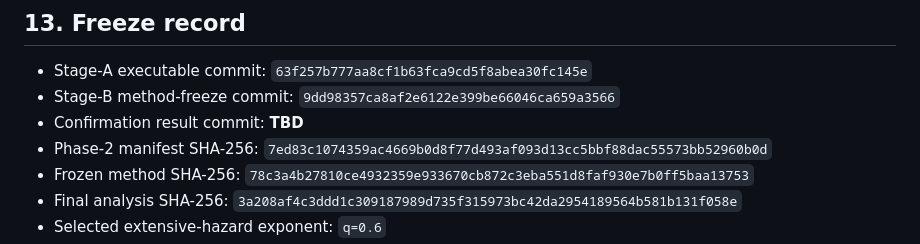
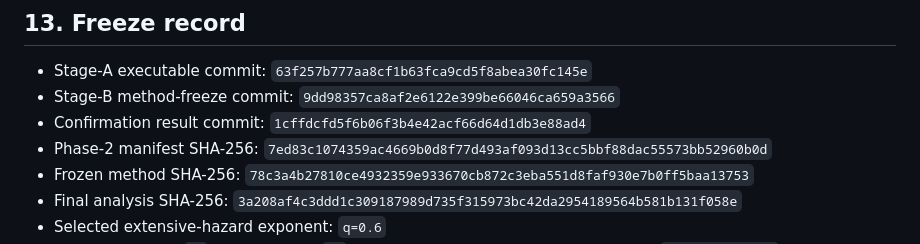
Before and after one commit to milan-v-raj/ShiftAlgebra, a Markdown page: v4/protocol/phase2_pilot_preregistration.md, the part around the change. GitHub-like rendering.

```diff
--- a/v4/protocol/phase2_pilot_preregistration.md
+++ b/v4/protocol/phase2_pilot_preregistration.md
@@ -168,7 +168,7 @@ Only hash/data corruption, non-finite model output, class-mapping failure, or ex
 
 - Stage-A executable commit: `63f257b777aa8cf1b63fca9cd5f8abea30fc145e`
 - Stage-B method-freeze commit: `9dd98357ca8af2e6122e399be66046ca659a3566`
-- Confirmation result commit: **TBD**
+- Confirmation result commit: `1cffdcfd5f6b06f3b4e42acf66d64d1db3e88ad4`
 - Phase-2 manifest SHA-256: `7ed83c1074359ac4669b0d8f77d493af093d13cc5bbf88dac55573bb52960b0d`
 - Frozen method SHA-256: `78c3a4b27810ce4932359e933670cb872c3eba551d8faf930e7b0ff5baa13753`
 - Final analysis SHA-256: `3a208af4c3ddd1c309187989d735f315973bc42da2954189564b581b131f058e`
```
Also changed, not shown: v4/phase2/PHASE2_PILOT_FINAL_REPORT.md (+1 -0 lines).
